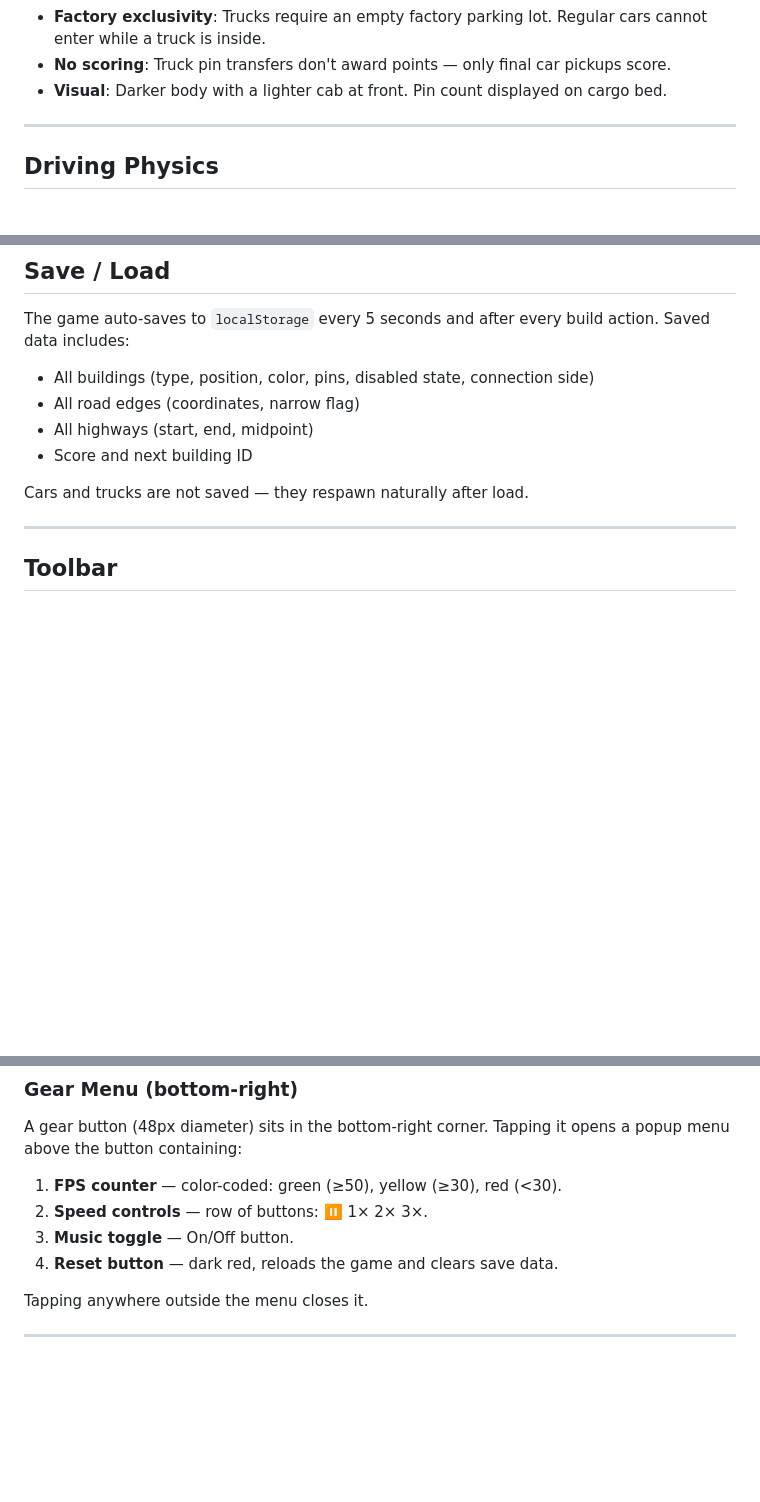
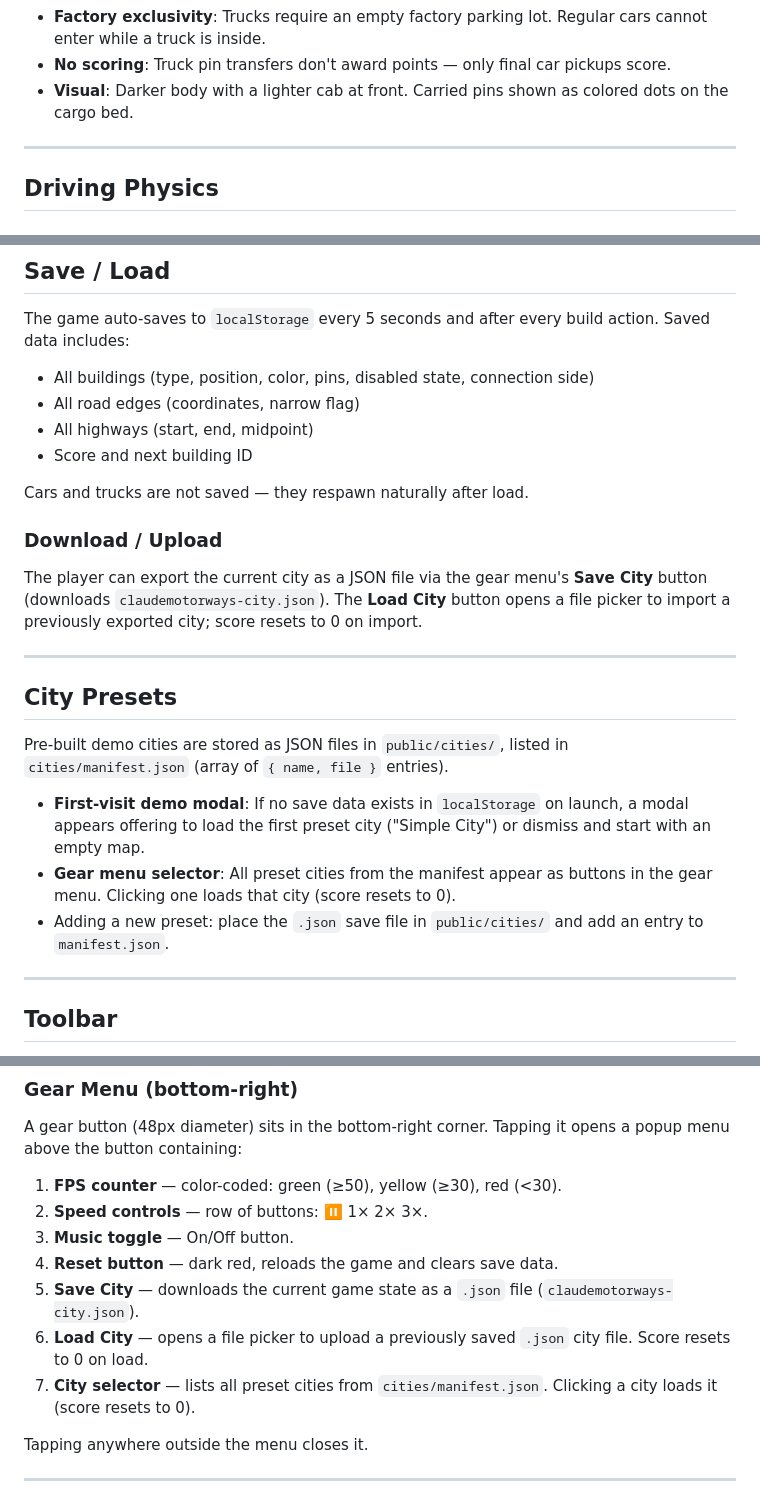
Before and after one commit to mikkelboschmidt/claudemotorways, a Markdown page: PRD.md, 3 parts joined by grey strips. Rendered like a GitHub page; blank space fills up the shorter version.

```diff
--- a/PRD.md
+++ b/PRD.md
@@ -107,7 +107,7 @@ A logistics puzzle game where players build road networks connecting residential
   6. Depart → repeat
 - **Factory exclusivity**: Trucks require an empty factory parking lot. Regular cars cannot enter while a truck is inside.
 - **No scoring**: Truck pin transfers don't award points — only final car pickups score.
-- **Visual**: Darker body with a lighter cab at front. Pin count displayed on cargo bed.
+- **Visual**: Darker body with a lighter cab at front. Carried pins shown as colored dots on the cargo bed.
 
 ---
 
@@ -190,6 +190,20 @@ The game auto-saves to `localStorage` every 5 seconds and after every build acti
 
 Cars and trucks are not saved — they respawn naturally after load.
 
+### Download / Upload
+
+The player can export the current city as a JSON file via the gear menu's **Save City** button (downloads `claudemotorways-city.json`). The **Load City** button opens a file picker to import a previously exported city; score resets to 0 on import.
+
+---
+
+## City Presets
+
+Pre-built demo cities are stored as JSON files in `public/cities/`, listed in `cities/manifest.json` (array of `{ name, file }` entries).
+
+- **First-visit demo modal**: If no save data exists in `localStorage` on launch, a modal appears offering to load the first preset city ("Simple City") or dismiss and start with an empty map.
+- **Gear menu selector**: All preset cities from the manifest appear as buttons in the gear menu. Clicking one loads that city (score resets to 0).
+- Adding a new preset: place the `.json` save file in `public/cities/` and add an entry to `manifest.json`.
+
 ---
 
 ## Toolbar
@@ -222,6 +236,9 @@ A gear button (48px diameter) sits in the bottom-right corner. Tapping it opens
 2. **Speed controls** — row of buttons: ⏸ 1× 2× 3×.
 3. **Music toggle** — On/Off button.
 4. **Reset button** — dark red, reloads the game and clears save data.
+5. **Save City** — downloads the current game state as a `.json` file (`claudemotorways-city.json`).
+6. **Load City** — opens a file picker to upload a previously saved `.json` city file. Score resets to 0 on load.
+7. **City selector** — lists all preset cities from `cities/manifest.json`. Clicking a city loads it (score resets to 0).
 
 Tapping anywhere outside the menu closes it.
 
```
Also changed, not shown: CLAUDE.md (added, +21 -0 lines).
